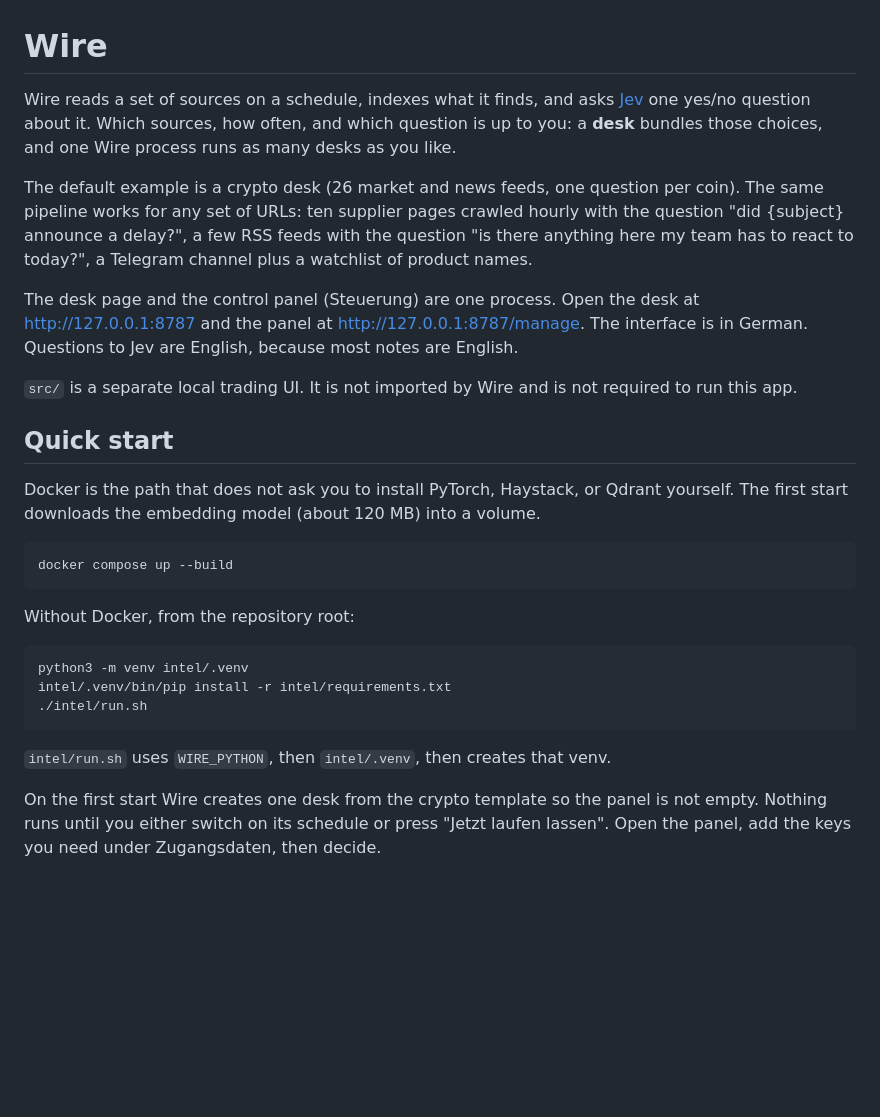
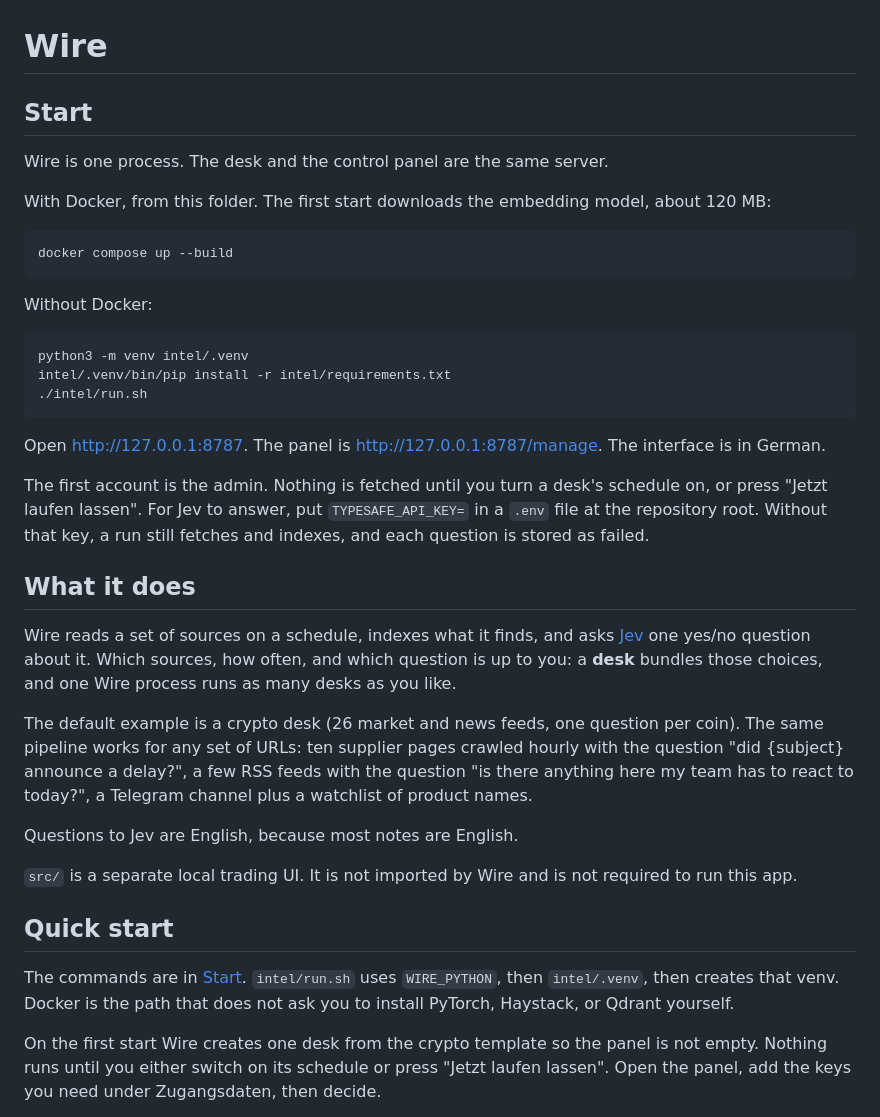
Before and after one commit to robinprause1/wire, a Markdown page: README.md, the part around the change. Drawn GitHub-style; blank space fills up the shorter version.

Commit message:
Explain how to start Wire from a fresh checkout.
Co-authored-by: Cursor <cursoragent@cursor.com>

````diff
--- a/README.md
+++ b/README.md
@@ -1,22 +1,16 @@
 # Wire
 
-Wire reads a set of sources on a schedule, indexes what it finds, and asks [Jev](https://typesafe.ai) one yes/no question about it. Which sources, how often, and which question is up to you: a **desk** bundles those choices, and one Wire process runs as many desks as you like.
+## Start
 
-The default example is a crypto desk (26 market and news feeds, one question per coin). The same pipeline works for any set of URLs: ten supplier pages crawled hourly with the question "did {subject} announce a delay?", a few RSS feeds with the question "is there anything here my team has to react to today?", a Telegram channel plus a watchlist of product names.
+Wire is one process. The desk and the control panel are the same server.
 
-The desk page and the control panel (Steuerung) are one process. Open the desk at [http://127.0.0.1:8787](http://127.0.0.1:8787) and the panel at [http://127.0.0.1:8787/manage](http://127.0.0.1:8787/manage). The interface is in German. Questions to Jev are English, because most notes are English.
-
-`src/` is a separate local trading UI. It is not imported by Wire and is not required to run this app.
-
-## Quick start
-
-Docker is the path that does not ask you to install PyTorch, Haystack, or Qdrant yourself. The first start downloads the embedding model (about 120 MB) into a volume.
+With Docker, from this folder. The first start downloads the embedding model, about 120 MB:
 
 ```bash
 docker compose up --build
 ```
 
-Without Docker, from the repository root:
+Without Docker:
 
 ```bash
 python3 -m venv intel/.venv
@@ -24,7 +18,23 @@ intel/.venv/bin/pip install -r intel/requirements.txt
 ./intel/run.sh
 ```
 
-`intel/run.sh` uses `WIRE_PYTHON`, then `intel/.venv`, then creates that venv.
+Open [http://127.0.0.1:8787](http://127.0.0.1:8787). The panel is [http://127.0.0.1:8787/manage](http://127.0.0.1:8787/manage). The interface is in German.
+
+The first account is the admin. Nothing is fetched until you turn a desk's schedule on, or press "Jetzt laufen lassen". For Jev to answer, put `TYPESAFE_API_KEY=` in a `.env` file at the repository root. Without that key, a run still fetches and indexes, and each question is stored as failed.
+
+## What it does
+
+Wire reads a set of sources on a schedule, indexes what it finds, and asks [Jev](https://typesafe.ai) one yes/no question about it. Which sources, how often, and which question is up to you: a **desk** bundles those choices, and one Wire process runs as many desks as you like.
+
+The default example is a crypto desk (26 market and news feeds, one question per coin). The same pipeline works for any set of URLs: ten supplier pages crawled hourly with the question "did {subject} announce a delay?", a few RSS feeds with the question "is there anything here my team has to react to today?", a Telegram channel plus a watchlist of product names.
+
+Questions to Jev are English, because most notes are English.
+
+`src/` is a separate local trading UI. It is not imported by Wire and is not required to run this app.
+
+## Quick start
+
+The commands are in [Start](#start). `intel/run.sh` uses `WIRE_PYTHON`, then `intel/.venv`, then creates that venv. Docker is the path that does not ask you to install PyTorch, Haystack, or Qdrant yourself.
 
 On the first start Wire creates one desk from the crypto template so the panel is not empty. Nothing runs until you either switch on its schedule or press "Jetzt laufen lassen". Open the panel, add the keys you need under Zugangsdaten, then decide.
 
````
